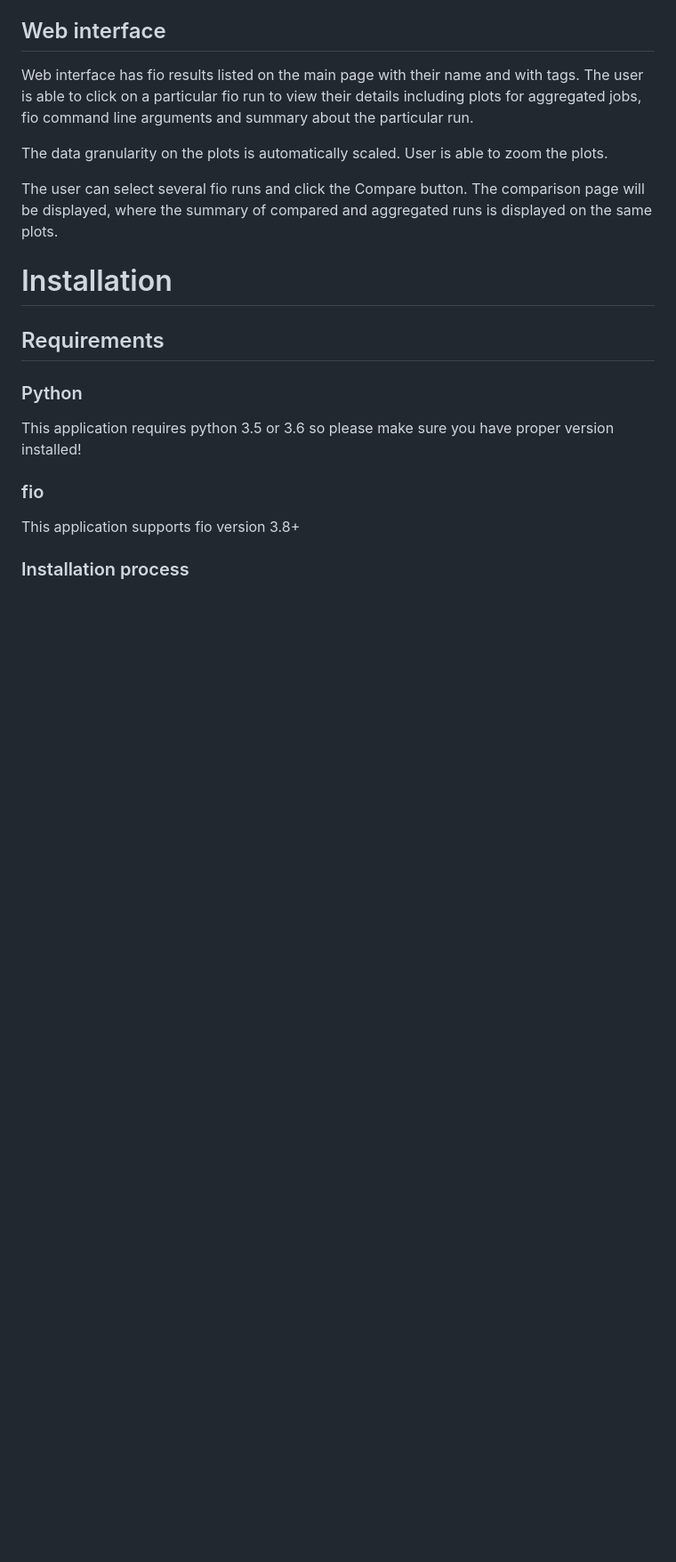
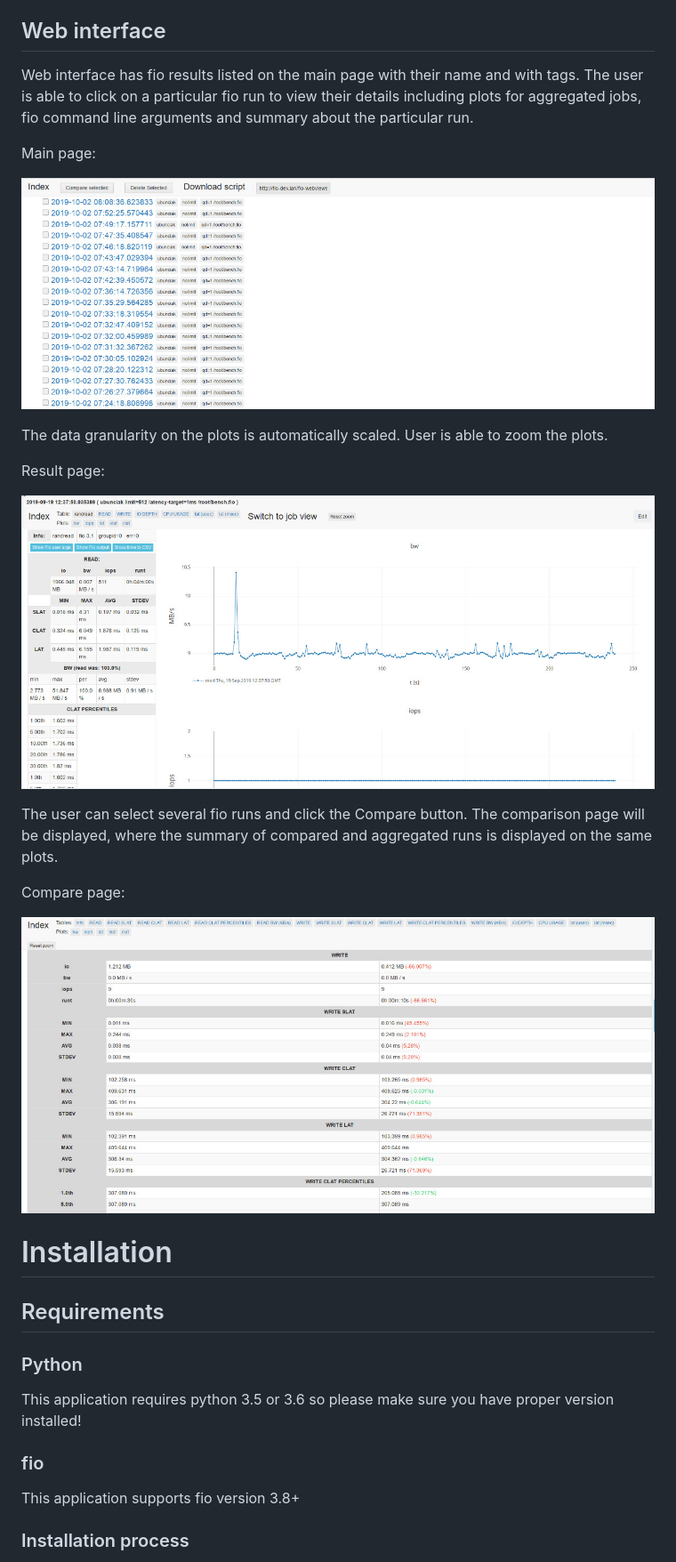
Before and after one commit to ovh/fiowebviewer, a Markdown page: README.md, the part around the change. Shown: that part at 89% size. Drawn GitHub-style; pictures changed too: docs/static/images/comparision_view.jpg (added), docs/static/images/fio_result_view.jpg (added), docs/static/images/index.jpg (added); blank space fills up the shorter version.

Commit message:
Added screenshots to readme

```diff
--- a/README.md
+++ b/README.md
@@ -38,12 +38,24 @@ Web interface has fio results listed on the main page with their name and
  details including plots for aggregated jobs, fio command line arguments
  and summary about the particular run.
 
+ Main page:
+
+ ![Fio web viewer index page](docs/static/images/index.jpg)
+
 The data granularity on the plots is automatically scaled. User is able to
  zoom the plots.
+
+ Result page:
+
+ ![Fio web viewer result page](docs/static/images/fio_result_view.jpg)
 
 The user can select several fio runs and click the Compare button.
  The comparison page will be displayed, where the summary of compared
  and aggregated runs is displayed on the same plots.
+
+ Compare page:
+
+ ![Fio web viewer comparision page](docs/static/images/comparision_view.jpg)
 
 # Installation
 
```
